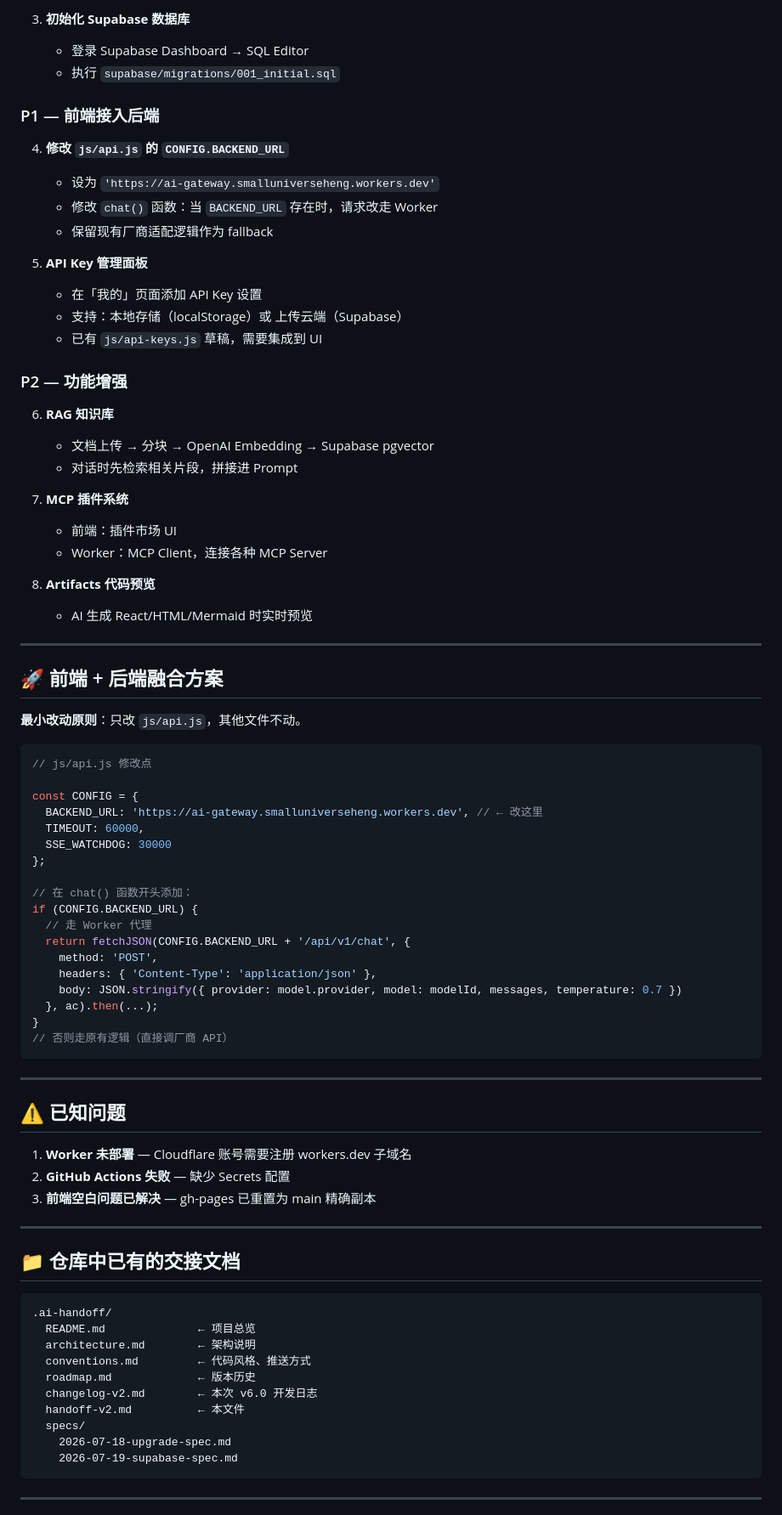
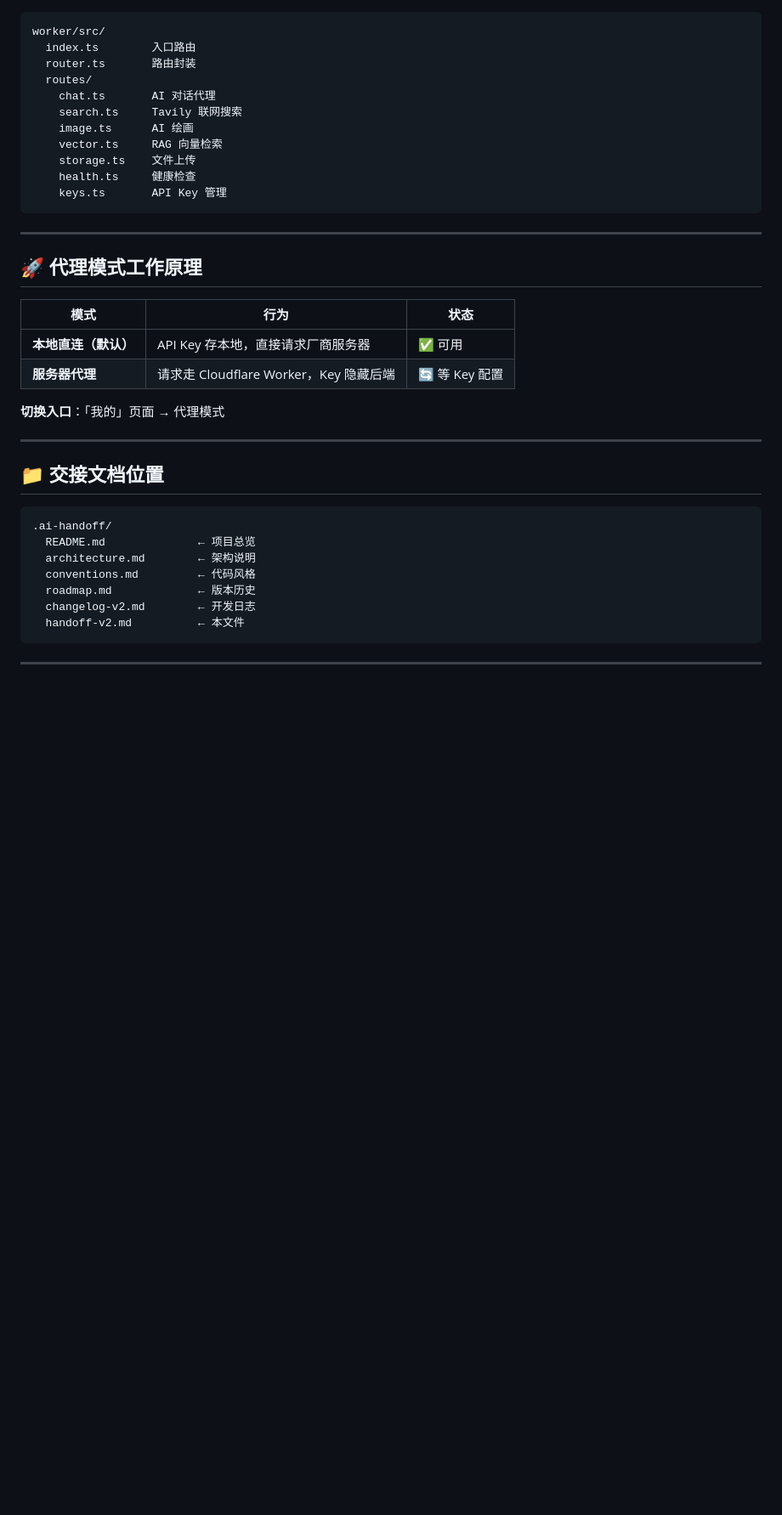
Before and after one commit to Smalluniverseheng/AI, a Markdown page: .ai-handoff/handoff-v2.md, the part around one of its changes. Shown at 85% size. Rendered like a GitHub page; blank space fills up the shorter version.

Commit message:
v3.4: update handoff-v2.md — current status, completed/todo, keys

````diff
--- a/.ai-handoff/handoff-v2.md
+++ b/.ai-handoff/handoff-v2.md
@@ -121,82 +128,39 @@ const CONFIG = {
-3. **初始化 Supabase 数据库**
-   - 登录 Supabase Dashboard → SQL Editor
-   - 执行 `supabase/migrations/001_initial.sql`
-
-### P1 — 前端接入后端
-
-4. **修改 `js/api.js` 的 `CONFIG.BACKEND_URL`**
-   - 设为 `'https://ai-gateway.smalluniverseheng.workers.dev'`
-   - 修改 `chat()` 函数：当 `BACKEND_URL` 存在时，请求改走 Worker
-   - 保留现有厂商适配逻辑作为 fallback
-
-5. **API Key 管理面板**
-   - 在「我的」页面添加 API Key 设置
-   - 支持：本地存储（localStorage）或 上传云端（Supabase）
-   - 已有 `js/api-keys.js` 草稿，需要集成到 UI
-
-### P2 — 功能增强
-
-6. **RAG 知识库**
-   - 文档上传 → 分块 → OpenAI Embedding → Supabase pgvector
-   - 对话时先检索相关片段，拼接进 Prompt
-
-7. **MCP 插件系统**
-   - 前端：插件市场 UI
-   - Worker：MCP Client，连接各种 MCP Server
-
-8. **Artifacts 代码预览**
-   - AI 生成 React/HTML/Mermaid 时实时预览
-
----
-
-## 🚀 前端 + 后端融合方案
-
-**最小改动原则**：只改 `js/api.js`，其他文件不动。
-
-```javascript
-// js/api.js 修改点
-
-const CONFIG = {
-  BACKEND_URL: 'https://ai-gateway.smalluniverseheng.workers.dev', // ← 改这里
-  TIMEOUT: 60000,
-  SSE_WATCHDOG: 30000
-};
-
-// 在 chat() 函数开头添加：
-if (CONFIG.BACKEND_URL) {
-  // 走 Worker 代理
-  return fetchJSON(CONFIG.BACKEND_URL + '/api/v1/chat', {
-    method: 'POST',
-    headers: { 'Content-Type': 'application/json' },
-    body: JSON.stringify({ provider: model.provider, model: modelId, messages, temperature: 0.7 })
-  }, ac).then(...);
-}
-// 否则走原有逻辑（直接调厂商 API）
+worker/src/
+  index.ts        入口路由
+  router.ts       路由封装
+  routes/
+    chat.ts       AI 对话代理
+    search.ts     Tavily 联网搜索
+    image.ts      AI 绘画
+    vector.ts     RAG 向量检索
+    storage.ts    文件上传
+    health.ts     健康检查
+    keys.ts       API Key 管理
 ```
 
 ---
 
-## ⚠️ 已知问题
+## 🚀 代理模式工作原理
 
-1. **Worker 未部署** — Cloudflare 账号需要注册 workers.dev 子域名
-2. **GitHub Actions 失败** — 缺少 Secrets 配置
-3. **前端空白问题已解决** — gh-pages 已重置为 main 精确副本
+| 模式 | 行为 | 状态 |
+|------|------|------|
+| **本地直连（默认）** | API Key 存本地，直接请求厂商服务器 | ✅ 可用 |
+| **服务器代理** | 请求走 Cloudflare Worker，Key 隐藏后端 | 🔄 等 Key 配置 |
+
+**切换入口**：「我的」页面 → 代理模式
 
 ---
 
-## 📁 仓库中已有的交接文档
+## 📁 交接文档位置
 
 ```
 .ai-handoff/
   README.md              ← 项目总览
   architecture.md        ← 架构说明
-  conventions.md         ← 代码风格、推送方式
+  conventions.md         ← 代码风格
   roadmap.md             ← 版本历史
-  changelog-v2.md        ← 本次 v6.0 开发日志
+  changelog-v2.md        ← 开发日志
   handoff-v2.md          ← 本文件
-  specs/
-    2026-07-18-upgrade-spec.md
-    2026-07-19-supabase-spec.md
 ```
 
 ---
````
Also changed, not shown: other parts of .ai-handoff/handoff-v2.md (+89 -92 lines).
